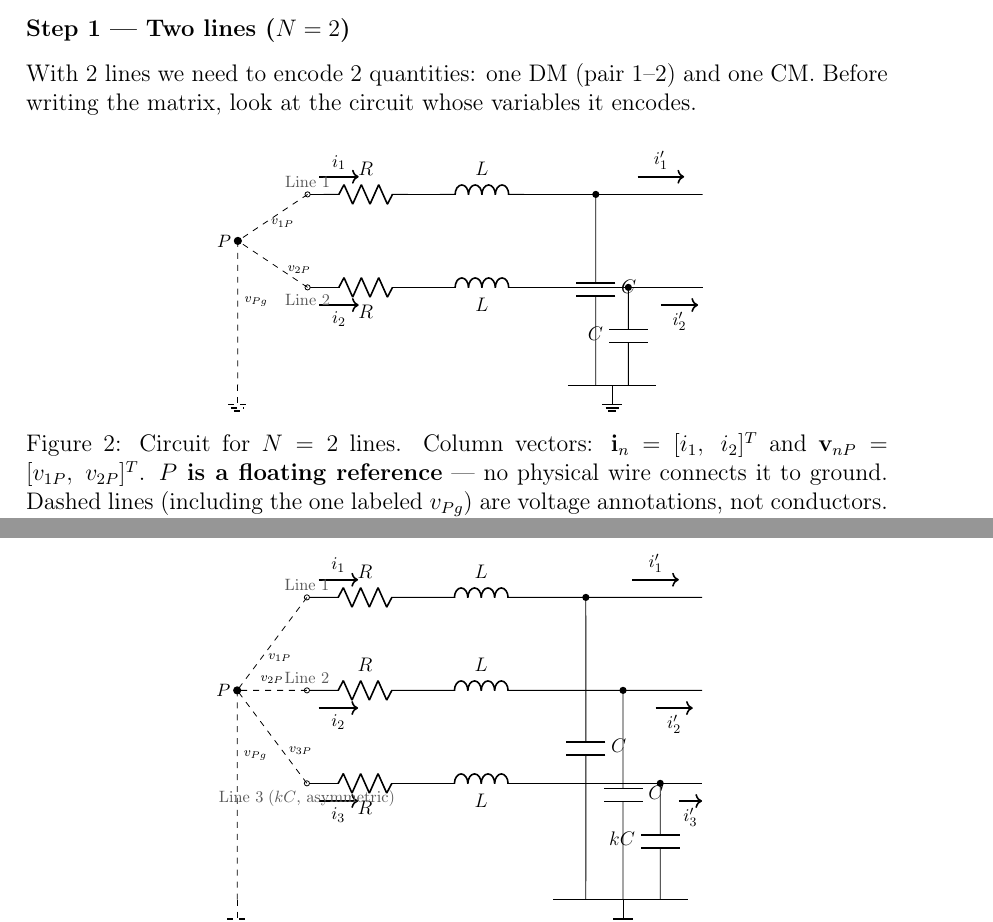
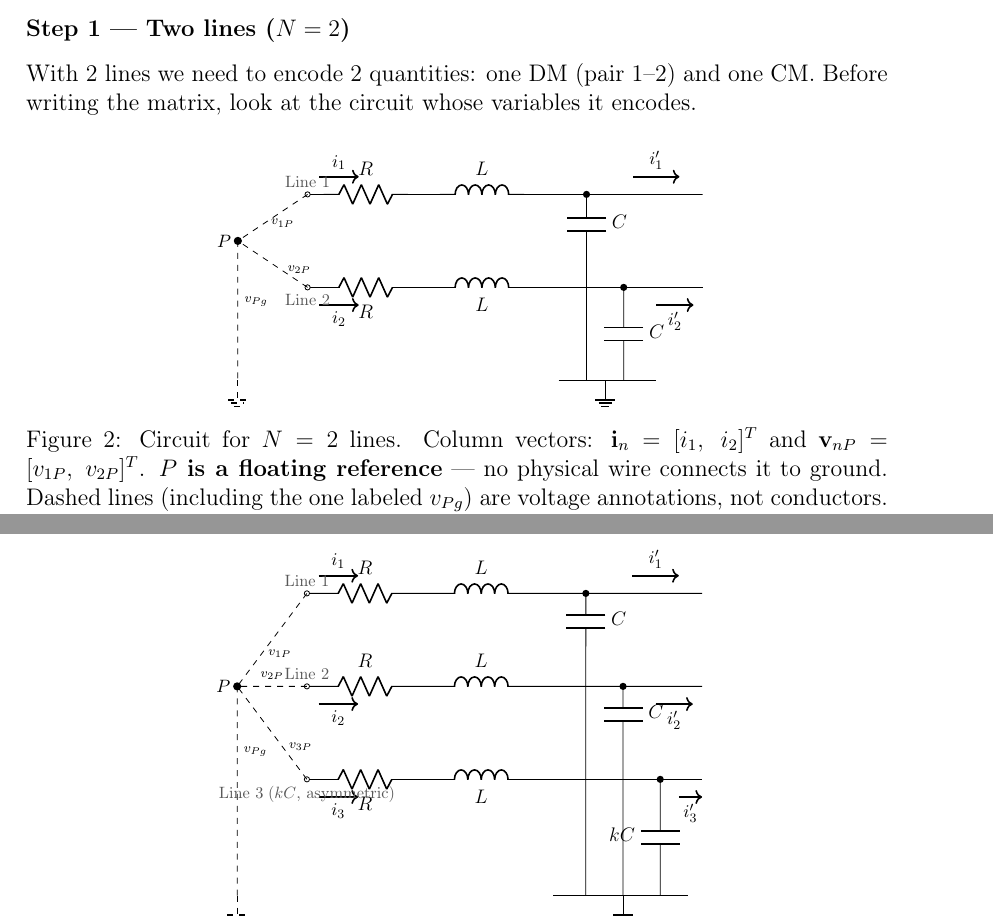
Before and after one commit to mouliT/Generalized-Differential-Common-Mode-Decomposition, a LaTeX document (EMI_DM_CM_Decomposition_Tutorial.tex): two parts of pages 9 and 10 of 12, joined at a grey line, cut so that both start at the same text. Compiled offline with pdfLaTeX.

Commit message:
Fix capacitor overlap: shorten each cap so symbol stays above lower lines
Root cause: cap1 spanned from its line all the way to the ground bus,
placing the component symbol at the midpoint — which landed exactly on
the next line's wire.

Fix for both N=2 and N=3 circuits:
- Each cap component now spans only from its line down to ~1.2 units
  above the next line (symbol clearly in the space between lines)
- A plain wire segment then connects the cap's bottom terminal to the
  shared ground bus — this wire crosses lower lines but has no junction
  dot, so no unintended connection is implied

N=2: C_1 symbol y=2→0.7, wire 0.7→-2.0; C_2 symbol y=0→-2.0
N=3: C_1 symbol y=4→2.8, wire 2.8→-2.5; C_2 symbol y=2→0.8,
     wire 0.8→-2.5; C_3 symbol y=0→-2.5 (no crossings)

Co-Authored-By: Claude Sonnet 4.6 <noreply@anthropic.com>

```diff
--- a/EMI_DM_CM_Decomposition_Tutorial.tex
+++ b/EMI_DM_CM_Decomposition_Tutorial.tex
@@ -602,20 +602,21 @@ whose variables it encodes.
         to[R, l_=$R$] (2.5,0)
         to[L, l_=$L$] (5.0,0)
         -- (8.5,0);
-  \fill[black] (6.9,0) circle (2.2pt);               % branch junction for C_2
+  \fill[black] (6.8,0) circle (2.2pt);               % branch junction for C_2
   \draw[->, thick] (0.25,-0.38) -- (1.1,-0.38)
         node[midway, below, font=\small]{$i_2$};
-  \draw[->, thick] (7.6,-0.38) -- (8.4,-0.38)
+  \draw[->, thick] (7.5,-0.38) -- (8.3,-0.38)
         node[midway, below, font=\small]{$i_2'$};
 
-  %--- Shunt capacitors — shared common ground bus ---
-  % C_1 at x = 6.2; its lower lead crosses line 2's wire (no dot = no connection)
-  \draw (6.2,2) to[C, l=$C$]  (6.2,-2.1);
-  % C_2 at x = 6.9
-  \draw (6.9,0) to[C, l_=$C$] (6.9,-2.1);
-  % Common ground bus connecting both cap bottoms
-  \draw (5.6,-2.1) -- (7.5,-2.1);
-  \draw (6.55,-2.1) node[ground]{};
+  %--- Shunt capacitors — common ground bus at y = -2.0 ---
+  % C_1 at x=6.0: symbol sits between y=2 and y=0.7 (clearly above line 2);
+  % plain wire from y=0.7 to y=-2.0 crosses line 2 without connection (no junction dot)
+  \draw (6.0,2) to[C, l=$C$] (6.0,0.7) -- (6.0,-2.0);
+  % C_2 at x=6.8: symbol sits between y=0 and y=-2.0 (no crossings)
+  \draw (6.8,0) to[C, l=$C$] (6.8,-2.0);
+  % Common ground bus
+  \draw (5.4,-2.0) -- (7.5,-2.0);
+  \draw (6.4,-2.0) node[ground]{};
 
   %--- Floating reference P — NO physical wire to ground ---
   \coordinate (Pnd) at (-1.5, 1.0);
@@ -735,12 +736,14 @@ making it the asymmetric line.
   \draw[->, thick] (8.0,-0.38) -- (8.5,-0.38)
         node[midway, below, font=\small]{$i_3'$};
 
-  %--- Shunt capacitors — shared common ground bus ---
-  % C_1 at x = 6.0; lower lead crosses lines 2 and 3 (no dot = no connection)
-  \draw (6.0,4) to[C, l=$C$]   (6.0,-2.5);
-  % C_2 at x = 6.8; lower lead crosses line 3 (no dot = no connection)
-  \draw (6.8,2) to[C, l=$C$]   (6.8,-2.5);
-  % C_3 at x = 7.6 — asymmetric
+  %--- Shunt capacitors — common ground bus at y = -2.5 ---
+  % C_1 at x=6.0: symbol between y=4 and y=2.8 (above line 2);
+  % plain wire from y=2.8 down to bus crosses lines 2 and 3 (no junction dot = no connection)
+  \draw (6.0,4) to[C, l=$C$]   (6.0,2.8) -- (6.0,-2.5);
+  % C_2 at x=6.8: symbol between y=2 and y=0.8 (above line 3);
+  % plain wire from y=0.8 down to bus crosses line 3 (no junction dot = no connection)
+  \draw (6.8,2) to[C, l=$C$]   (6.8,0.8) -- (6.8,-2.5);
+  % C_3 at x=7.6: symbol between y=0 and y=-2.5 (no crossings)
   \draw (7.6,0) to[C, l_=$kC$] (7.6,-2.5);
   % Common ground bus
   \draw (5.3,-2.5) -- (8.2,-2.5);
```
Also changed, not shown: EMI_DM_CM_Decomposition_Tutorial.tex (6 more changed lines).
